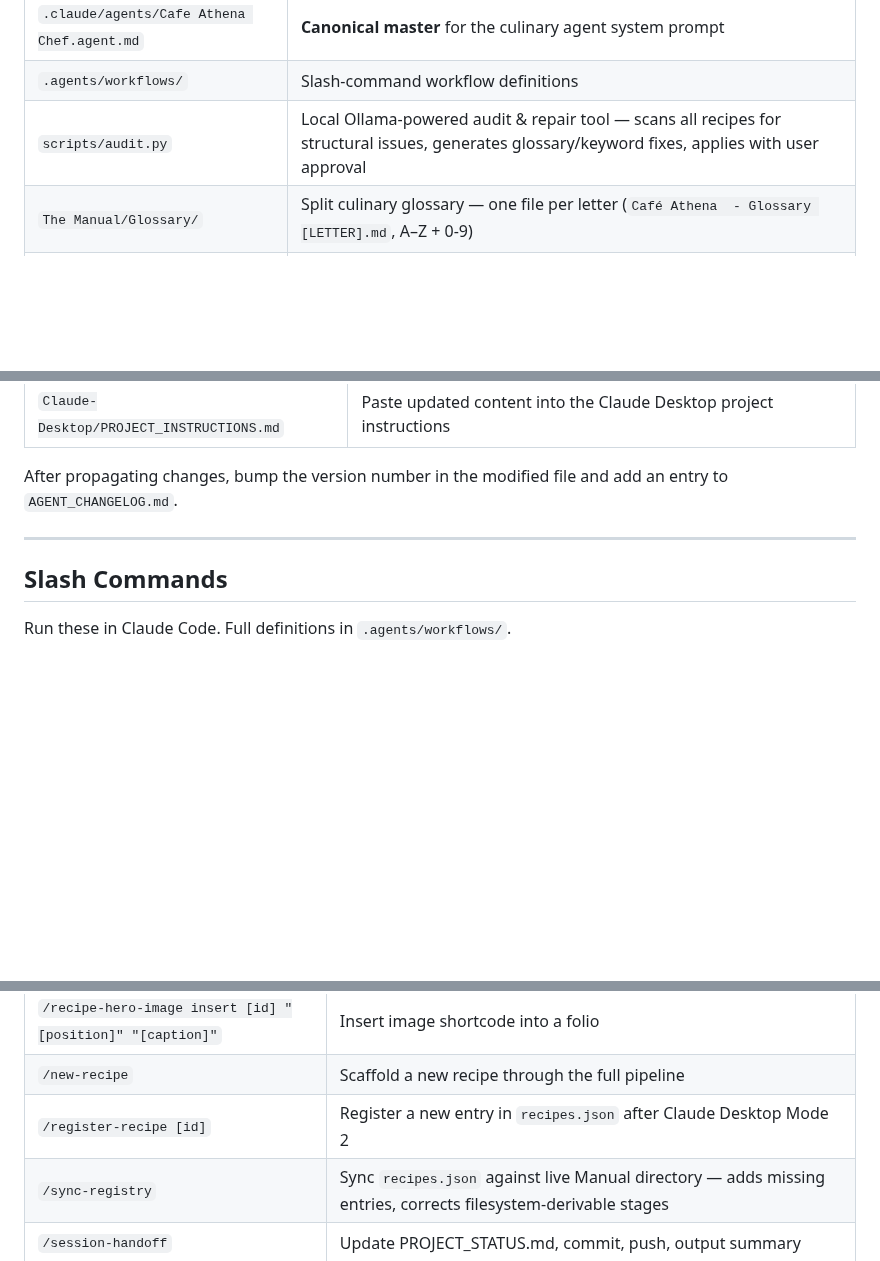
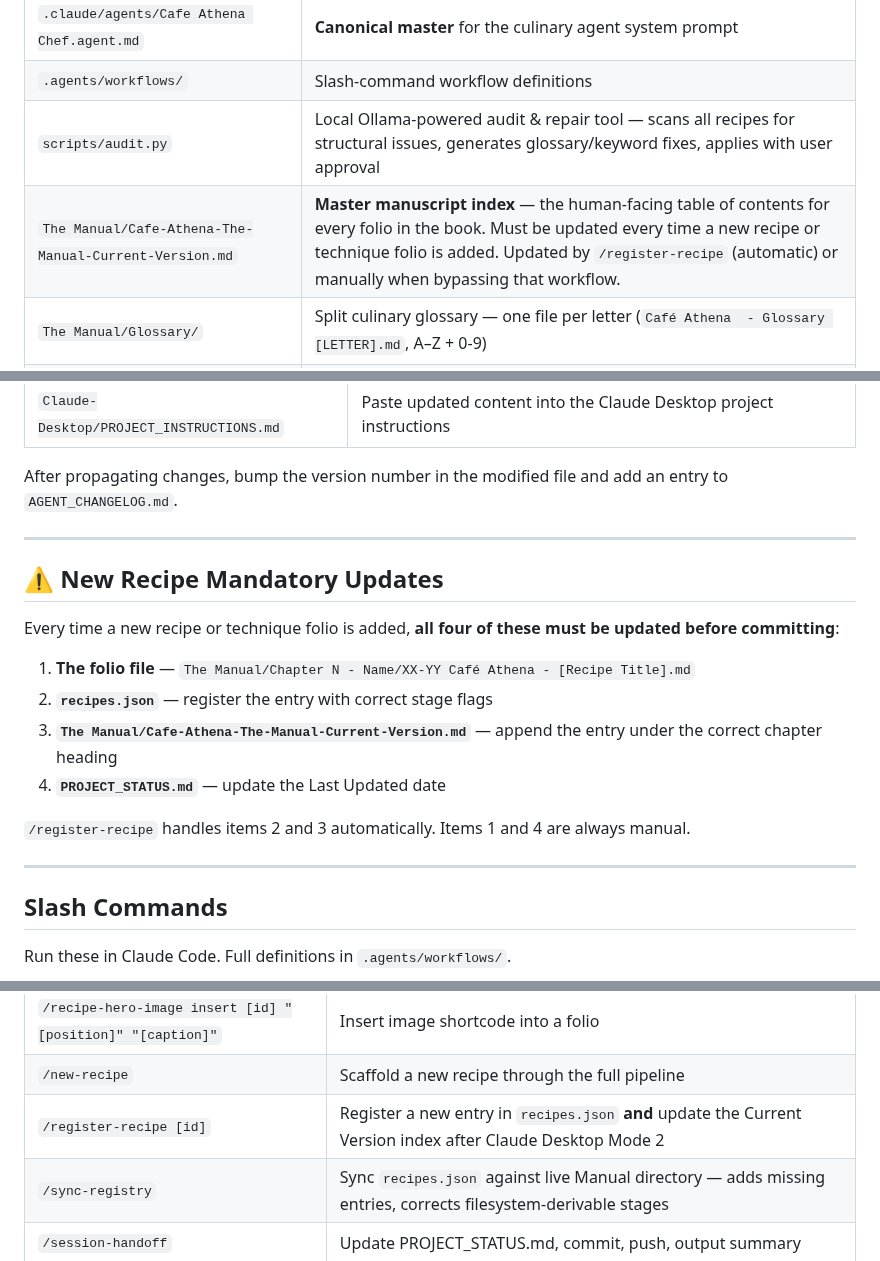
Before and after one commit to kevinward1969/cafe-athena, a Markdown page: CLAUDE.md, 3 parts joined by grey strips. GitHub-like rendering; blank space fills up the shorter version.

Commit message:
docs(CLAUDE.md): add Current Version doc to Key Files; new recipe mandatory update checklist

```diff
--- a/CLAUDE.md
+++ b/CLAUDE.md
@@ -61,6 +61,7 @@ You enter through technique, cook through the brigade, build from the larder, an
 | `.claude/agents/Cafe Athena Chef.agent.md` | **Canonical master** for the culinary agent system prompt |
 | `.agents/workflows/` | Slash-command workflow definitions |
 | `scripts/audit.py` | Local Ollama-powered audit & repair tool — scans all recipes for structural issues, generates glossary/keyword fixes, applies with user approval |
+| `The Manual/Cafe-Athena-The-Manual-Current-Version.md` | **Master manuscript index** — the human-facing table of contents for every folio in the book. Must be updated every time a new recipe or technique folio is added. Updated by `/register-recipe` (automatic) or manually when bypassing that workflow. |
 | `The Manual/Glossary/` | Split culinary glossary — one file per letter (`Café Athena  - Glossary [LETTER].md`, A–Z + 0-9) |
 | `The Manual/` | Full cookbook manuscript (source files) |
 | `site/src/content/recipes/` | Built recipe files consumed by the Astro site |
@@ -95,6 +96,19 @@ After propagating changes, bump the version number in the modified file and add
 
 ---
 
+## ⚠️ New Recipe Mandatory Updates
+
+Every time a new recipe or technique folio is added, **all four of these must be updated before committing**:
+
+1. **The folio file** — `The Manual/Chapter N - Name/XX-YY Café Athena - [Recipe Title].md`
+2. **`recipes.json`** — register the entry with correct stage flags
+3. **`The Manual/Cafe-Athena-The-Manual-Current-Version.md`** — append the entry under the correct chapter heading
+4. **`PROJECT_STATUS.md`** — update the Last Updated date
+
+`/register-recipe` handles items 2 and 3 automatically. Items 1 and 4 are always manual.
+
+---
+
 ## Slash Commands
 
 Run these in Claude Code. Full definitions in `.agents/workflows/`.
@@ -109,7 +123,7 @@ Run these in Claude Code. Full definitions in `.agents/workflows/`.
 | `/recipe-hero-image optimize [id\|chapter-N\|all]` | Convert PNG hero images to WebP |
 | `/recipe-hero-image insert [id] "[position]" "[caption]"` | Insert image shortcode into a folio |
 | `/new-recipe` | Scaffold a new recipe through the full pipeline |
-| `/register-recipe [id]` | Register a new entry in `recipes.json` after Claude Desktop Mode 2 |
+| `/register-recipe [id]` | Register a new entry in `recipes.json` **and** update the Current Version index after Claude Desktop Mode 2 |
 | `/sync-registry` | Sync `recipes.json` against live Manual directory — adds missing entries, corrects filesystem-derivable stages |
 | `/session-handoff` | Update PROJECT_STATUS.md, commit, push, output summary |
 
```
